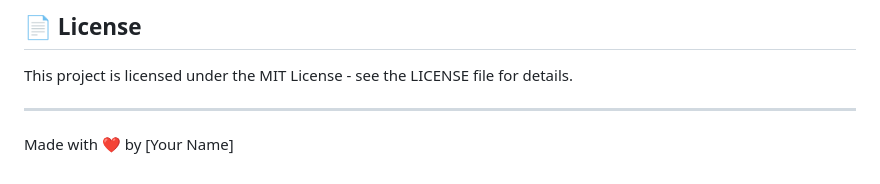
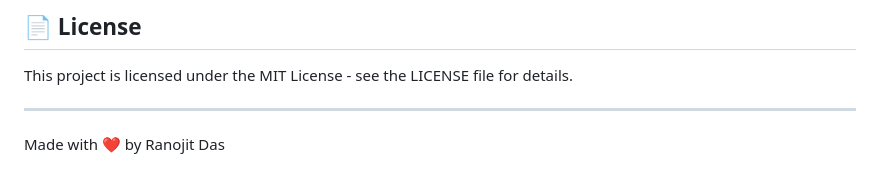
Before and after one commit to Ranojitdas/user_verse, a Markdown page: README.md, the part around the change. Rendered like a GitHub page.

```diff
--- a/README.md
+++ b/README.md
@@ -125,4 +125,4 @@ This project is licensed under the MIT License - see the LICENSE file for detail
 
 ---
 
-Made with ❤️ by [Your Name]
+Made with ❤️ by Ranojit Das
```
